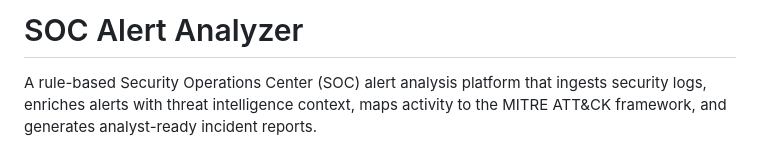
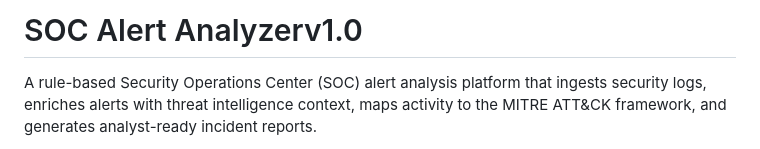
Before and after one commit to Ajf45/SOC-Alert-Analyzerv1.0, a Markdown page: README.md, the part around the change. Drawn GitHub-style.

Commit message:
Update project title in README.md

```diff
--- a/README.md
+++ b/README.md
@@ -1,4 +1,4 @@
-# SOC Alert Analyzer
+# SOC Alert Analyzerv1.0
 
 A rule-based Security Operations Center (SOC) alert analysis platform that ingests security logs, enriches alerts with threat intelligence context, maps activity to the MITRE ATT&CK framework, and generates analyst-ready incident reports.
 
```
